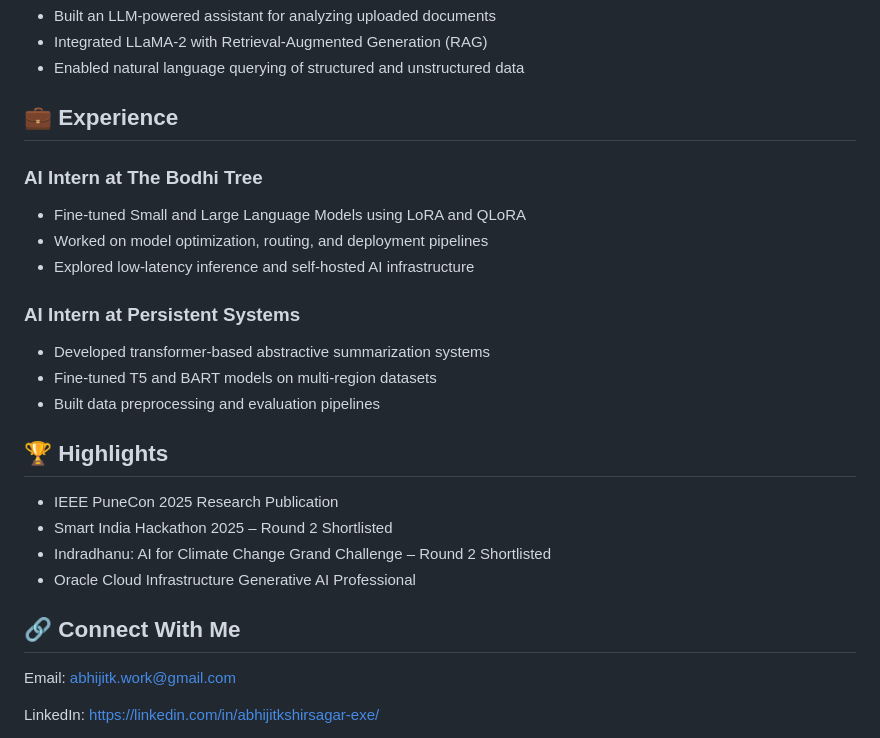
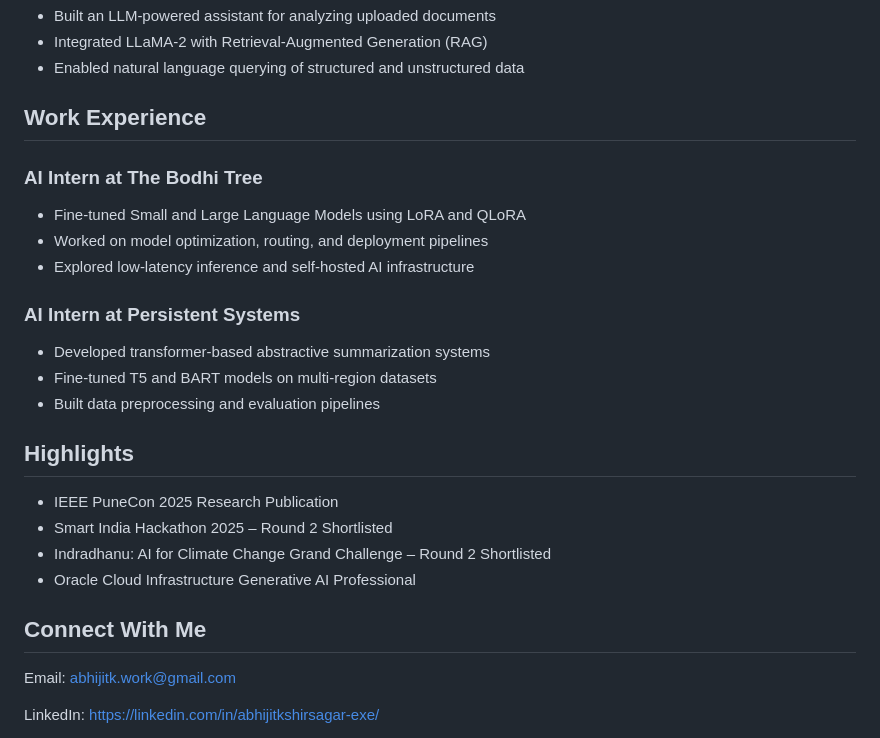
Before and after one commit to abhijit-exe/abhijit-exe, a Markdown page: README.md, the part around one of its changes. Drawn GitHub-style.

Commit message:
Update section headings in README.md

```diff
--- a/README.md
+++ b/README.md
@@ -70,7 +70,7 @@ Git • GitHub • Jupyter Notebook • Google Colab • Gradio • vLLM
 
 
 
-## 💼 Experience
+## Work Experience
 
 ### AI Intern at The Bodhi Tree
 
@@ -86,7 +86,7 @@ Git • GitHub • Jupyter Notebook • Google Colab • Gradio • vLLM
 
 
 
-## 🏆 Highlights
+## Highlights
 
 * IEEE PuneCon 2025 Research Publication
 * Smart India Hackathon 2025 – Round 2 Shortlisted
@@ -95,7 +95,7 @@ Git • GitHub • Jupyter Notebook • Google Colab • Gradio • vLLM
 
 
 
-## 🔗 Connect With Me
+## Connect With Me
 
 Email: abhijitk.work@gmail.com
 
```
Also changed, not shown: other parts of README.md (+3 -3 lines).
